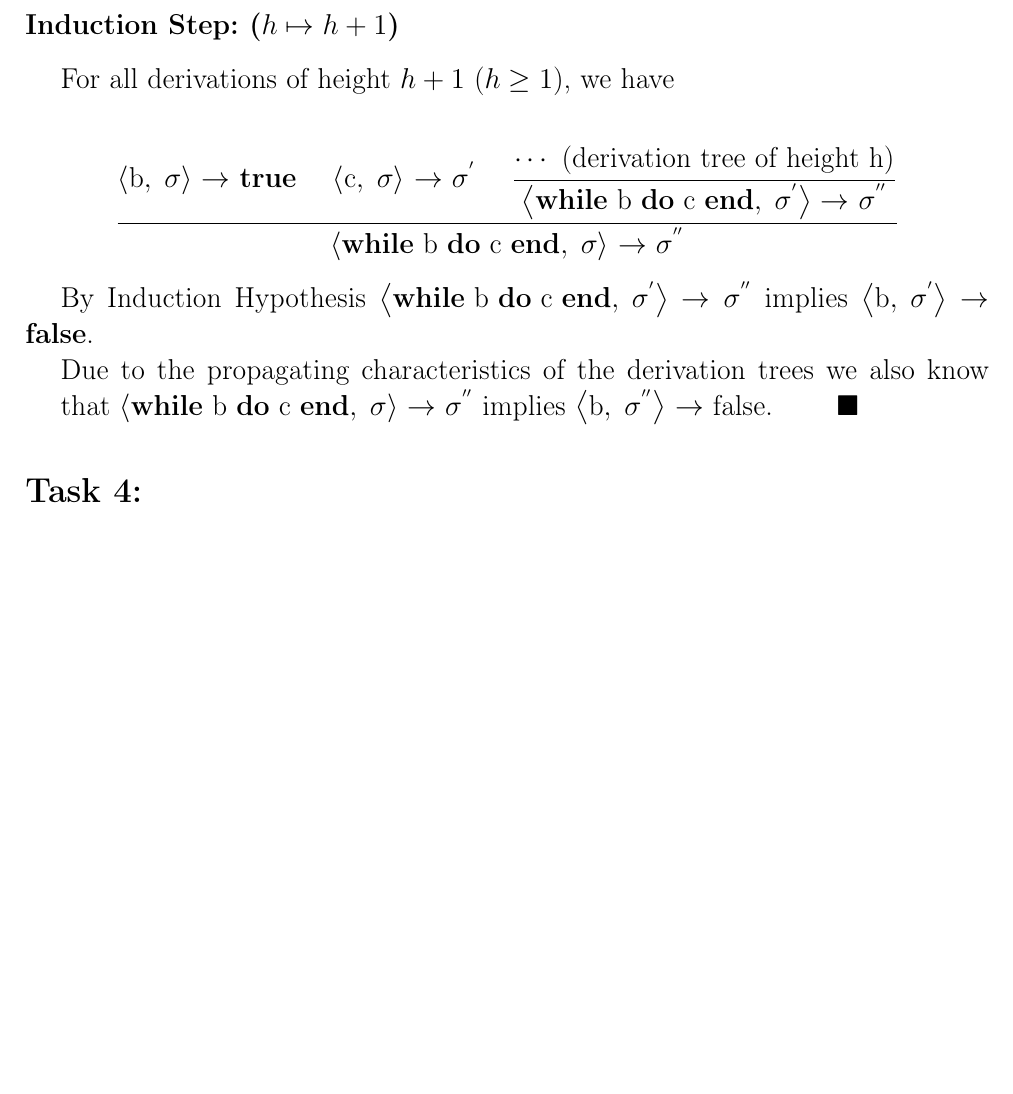
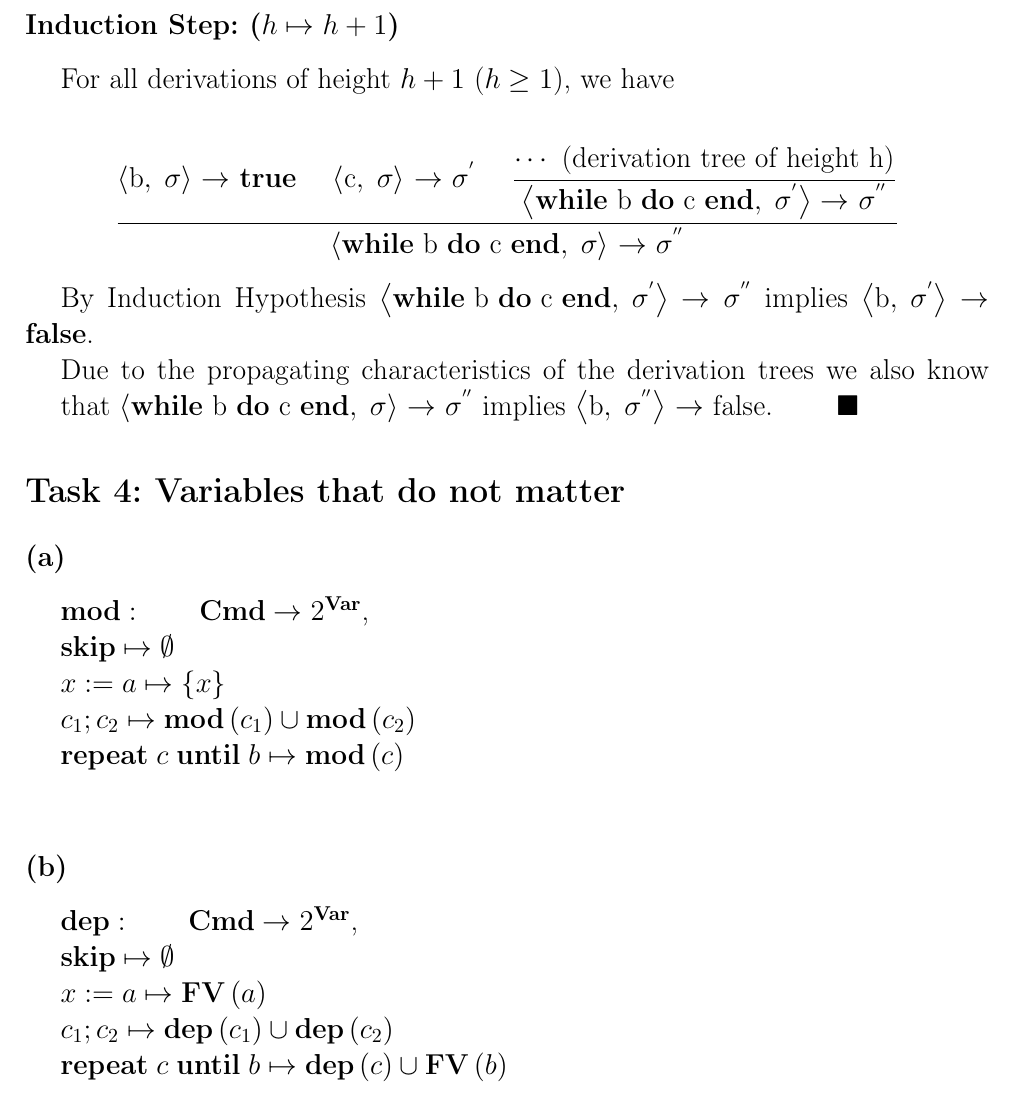
Before and after one commit to DederichsMo/Semantics, a LaTeX document (Solutions/Sheet 2/Sheet 2.tex): part of page 2 of 2, cut so that both start at the same text, the shorter picture padded with empty space. Compiled offline with pdfLaTeX.

Commit message:
Added Task 4 a,b

```diff
--- a/Solutions/Sheet 2/Sheet 2.tex
+++ b/Solutions/Sheet 2/Sheet 2.tex
@@ -59,6 +59,22 @@
 		\end{center}
 		\indent\indent By Induction Hypothesis \eRule{\textbf{while} b \textbf{do} c \textbf{end}}{$\sigma ^{'}$}{$\sigma ^{''}$} implies \eRule{b}{$\sigma ^{'}$}{\textbf{false}}.\\
 		\indent Due to the propagating characteristics of the derivation trees we also know \indent that \eRule{\textbf{while} b \textbf{do} c \textbf{end}}{$\sigma$}{$\sigma ^{''}$} implies \eRule{b}{$\sigma ^{''}$}{false}. \qquad $\blacksquare$
-	\section*{Task 4:}
+	\section*{Task 4: Variables that do not matter}
+
+	\subsection*{(a)}
+
+	\indent\indent $\text{\textbf{mod}}: \qquad \text{\textbf{Cmd}}\rightarrow 2^{\text{\textbf{Var}}}$,\\
+	\indent $\text{\textbf{skip}}\mapsto\emptyset$\\
+	\indent $x:=a\mapsto \left\lbrace x \right\rbrace$\\
+	\indent $c_1;c_2\mapsto \text{\textbf{mod}}\left( c_1\right) \cup\text{\textbf{mod}}\left( c_2\right)$\\
+	\indent $\text{\textbf{repeat}}\; c\; \text{\textbf{until}}\; b \mapsto \text{\textbf{mod}}\left( c\right)$\\
+
+	\subsection*{(b)}
+
+	\indent\indent $\text{\textbf{dep}}: \qquad \text{\textbf{Cmd}}\rightarrow 2^{\text{\textbf{Var}}}$,\\
+	\indent $\text{\textbf{skip}}\mapsto\emptyset$\\
+	\indent $x:=a\mapsto \text{\textbf{FV}}\left( a\right)$\\
+	\indent $c_1;c_2\mapsto \text{\textbf{dep}}\left( c_1\right) \cup\text{\textbf{dep}}\left( c_2\right)$\\
+	\indent $\text{\textbf{repeat}}\; c\; \text{\textbf{until}}\; b \mapsto \text{\textbf{dep}}\left( c\right) \cup \text{\textbf{FV}}\left( b\right)$
 
 \end{document}
```
Also changed, not shown: Solutions/Sheet 2/Sheet 2.pdf.
